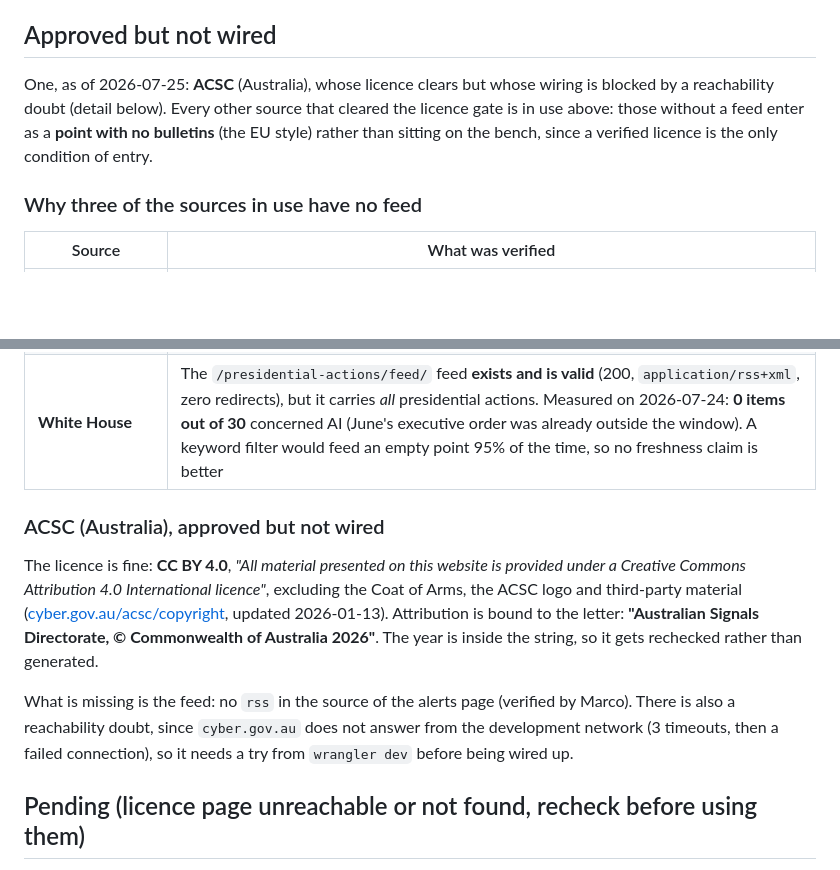
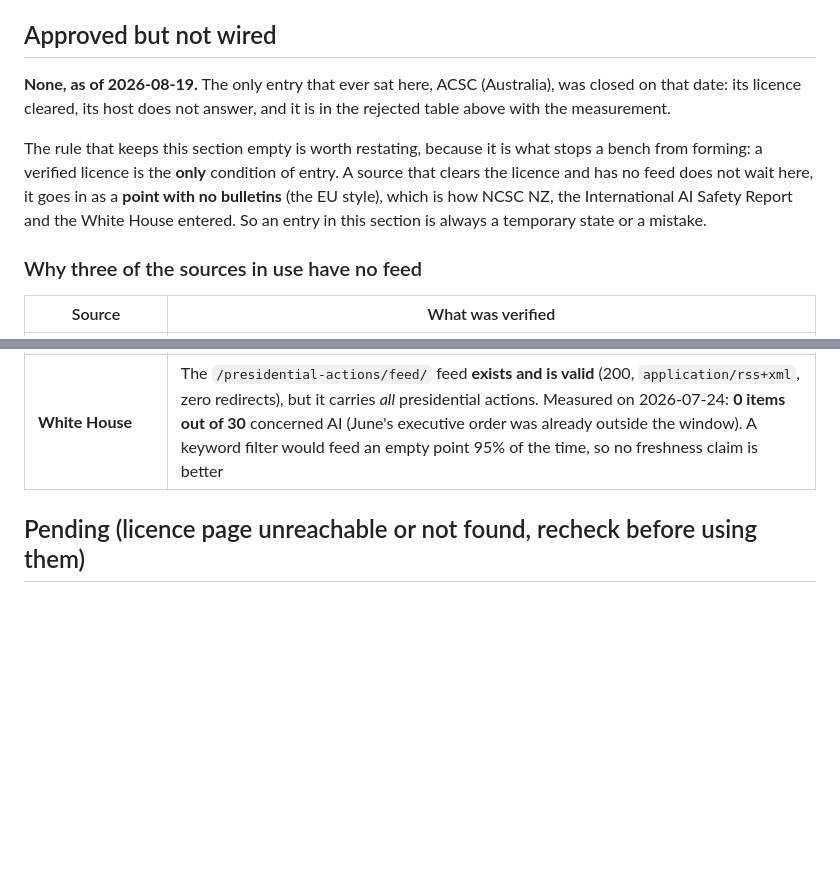
Before and after one commit to MK023/marcobellingeri.dev, a Markdown page: docs/FONTI.md, 2 parts joined by grey strips. Drawn GitHub-style; blank space fills up the shorter version.

Commit message:
docs(radar): l'Australia esce, e non per la licenza (#223)
Decisione di Marco, 19/08. L'ACSC era l'unica voce in "Approved but not wired"
da fine luglio: la licenza andava bene, mancava il feed e restava un dubbio di
raggiungibilita'. Il dubbio e' stato sciolto, in negativo.

Misurato oggi: `www.cyber.gov.au` e `www.asd.gov.au` non si connettono proprio,
mentre `www.australia.gov.au` risponde 200 dalla stessa macchina e nello stesso
secondo. Quindi non e' la rete, non e' il DNS, non e' la rotta: sono quei due
host che rifiutano il traffico non locale. Provare da `wrangler dev` non
cambierebbe niente, perche' anche quello esce da un datacenter.

Sarebbe potuta entrare lo stesso come punto senza bollettini (lo stile UE): una
licenza verificata e' l'unica condizione d'ingresso, e un punto statico non fa
nessuna fetch. Scartata comunque, perche' un punto permanente che non potra'
mai portare un bollettino aggiunge un paese al globo e niente al lettore.

La licenza resta scritta nella tabella delle respinte perche' e' vera, con la
stringa di attribuzione alla lettera: chi un giorno riaprisse non la rifa'.

La sezione "Approved but not wired" resta vuota, e la regola che la tiene vuota
e' ora scritta li' dentro: una fonte che supera la licenza e non ha feed non
aspetta in panchina, entra come punto. Una voce in quella sezione e' sempre uno
stato temporaneo o un errore.

Mai stata cablata in radar-fonti.js: nessuna modifica al codice, nessun test
toccato.

Gate: sito 283 verdi, engine 234 verdi.

Co-authored-by: Claude Opus 5 <noreply@anthropic.com>

```diff
--- a/docs/FONTI.md
+++ b/docs/FONTI.md
@@ -96,10 +97,15 @@ the output, which is luck, not a control.
 
 ## Approved but not wired
 
-One, as of 2026-07-25: **ACSC** (Australia), whose licence clears but whose wiring is blocked
-by a reachability doubt (detail below). Every other source that cleared the licence gate is in
-use above: those without a feed enter as a **point with no bulletins** (the EU style) rather
-than sitting on the bench, since a verified licence is the only condition of entry.
+**None, as of 2026-08-19.** The only entry that ever sat here, ACSC (Australia), was closed on
+that date: its licence cleared, its host does not answer, and it is in the rejected table above
+with the measurement.
+
+The rule that keeps this section empty is worth restating, because it is what stops a bench from
+forming: a verified licence is the **only** condition of entry. A source that clears the licence
+and has no feed does not wait here, it goes in as a **point with no bulletins** (the EU style),
+which is how NCSC NZ, the International AI Safety Report and the White House entered. So an entry
+in this section is always a temporary state or a mistake.
 
 ### Why three of the sources in use have no feed
 
@@ -108,20 +114,6 @@ than sitting on the bench, since a verified licence is the only condition of ent
 | **NCSC NZ** | `/rss/` and `/newsroom/rss/` answer **200 with a "Page not found" page** (a soft 404). There is not a single `application/rss+xml` in the source: their *Subscribe* is a mailing list. There is a JSON-LD with 89 alerts (url and name) but **no dates**, and the Radar sorts by date and promises "today's bulletins". It would admit a list that cannot keep that promise |
 | **International AI Safety Report** | No `rss` in the source (verified by Marco on 2026-07-24) |
 | **White House** | The `/presidential-actions/feed/` feed **exists and is valid** (200, `application/rss+xml`, zero redirects), but it carries *all* presidential actions. Measured on 2026-07-24: **0 items out of 30** concerned AI (June's executive order was already outside the window). A keyword filter would feed an empty point 95% of the time, so no freshness claim is better |
-
-### ACSC (Australia), approved but not wired
-
-The licence is fine: **CC BY 4.0**, *"All material presented on this website is provided under
-a Creative Commons Attribution 4.0 International licence"*, excluding the Coat of Arms, the
-ACSC logo and third-party material
-([cyber.gov.au/acsc/copyright](https://cyber.gov.au/acsc/copyright), updated 2026-01-13).
-Attribution is bound to the letter: **"Australian Signals Directorate, © Commonwealth of
-Australia 2026"**. The year is inside the string, so it gets rechecked rather than generated.
-
-What is missing is the feed: no `rss` in the source of the alerts page (verified by Marco).
-There is also a reachability doubt, since `cyber.gov.au` does not answer from the development
-network (3 timeouts, then a failed connection), so it needs a try from `wrangler dev` before
-being wired up.
 
 ## Pending (licence page unreachable or not found, recheck before using them)
 
```
Also changed, not shown: other parts of docs/FONTI.md (+1 -0 lines).
